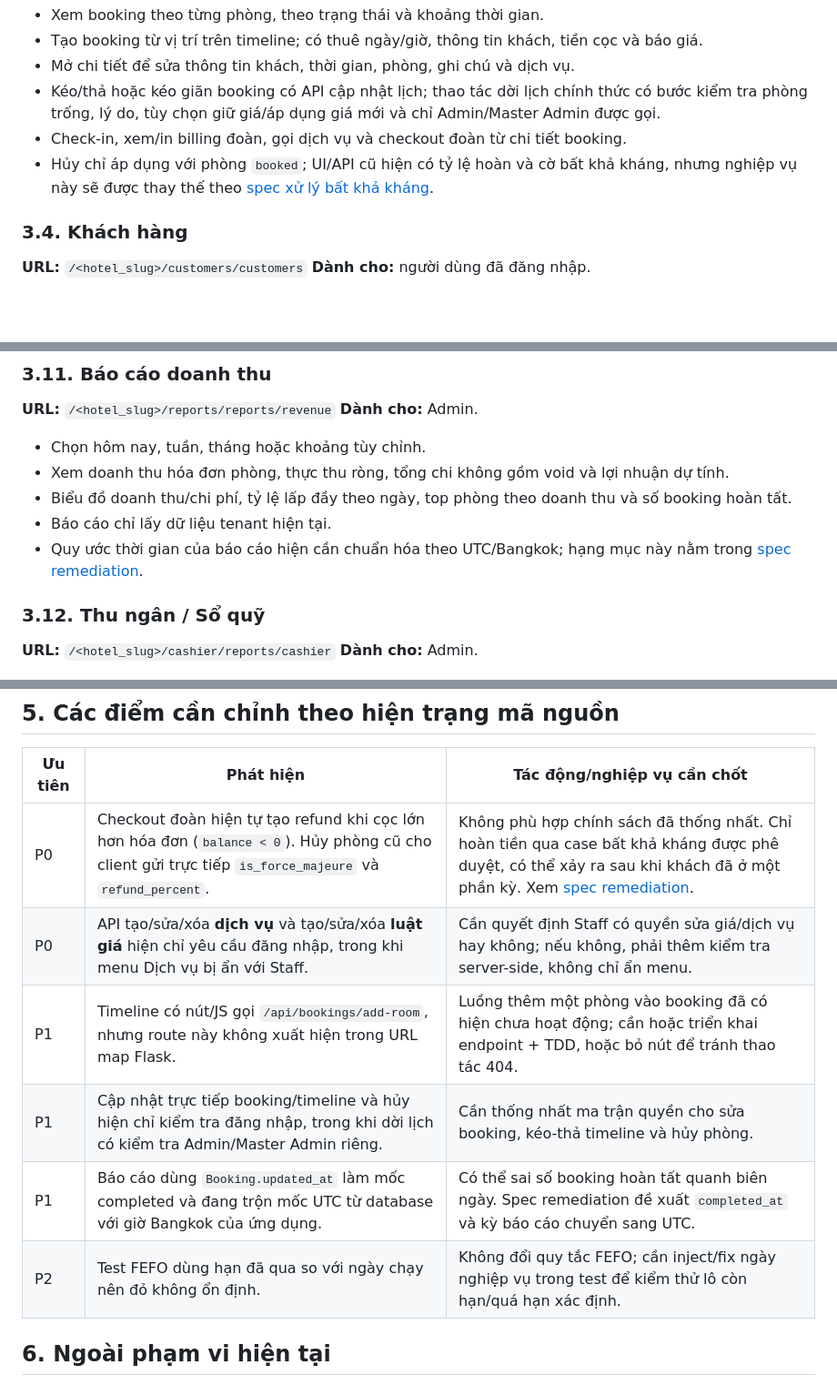
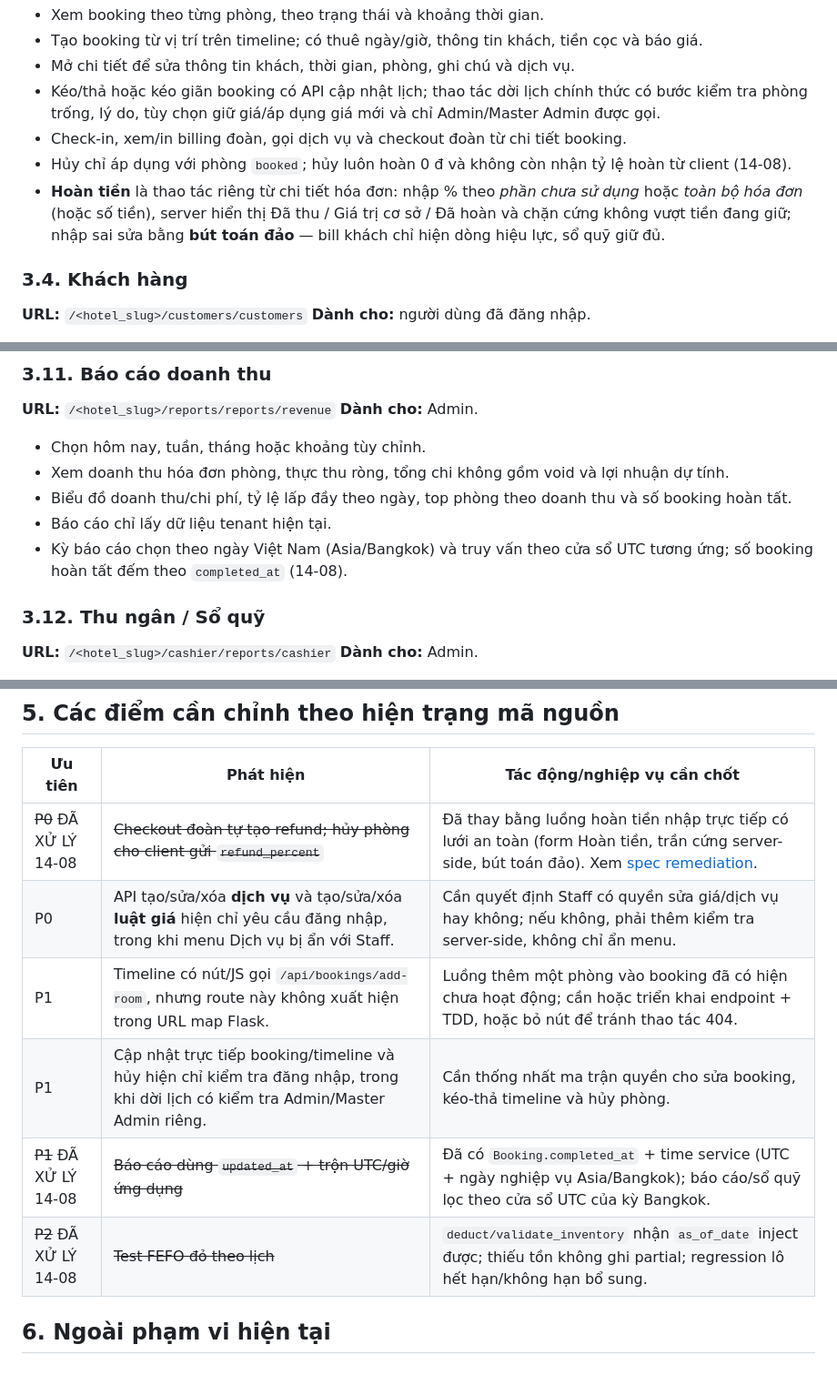
Before and after one commit to minhduong101000/hotel_management_system, a Markdown page: docs/business-operations-guide.md, 3 parts joined by grey strips. Shown at 91% size. Drawn GitHub-style; blank space fills up the shorter version.

Commit message:
docs: refresh business guide after refund/time/inventory remediation
Co-Authored-By: Claude Fable 5 <noreply@anthropic.com>

```diff
--- a/docs/business-operations-guide.md
+++ b/docs/business-operations-guide.md
@@ -146,7 +146,8 @@ Master Admin chịu trách nhiệm cấp hệ thống:
 - Mở chi tiết để sửa thông tin khách, thời gian, phòng, ghi chú và dịch vụ.
 - Kéo/thả hoặc kéo giãn booking có API cập nhật lịch; thao tác dời lịch chính thức có bước kiểm tra phòng trống, lý do, tùy chọn giữ giá/áp dụng giá mới và chỉ Admin/Master Admin được gọi.
 - Check-in, xem/in billing đoàn, gọi dịch vụ và checkout đoàn từ chi tiết booking.
-- Hủy chỉ áp dụng với phòng `booked`; UI/API cũ hiện có tỷ lệ hoàn và cờ bất khả kháng, nhưng nghiệp vụ này sẽ được thay thế theo [spec xử lý bất khả kháng](superpowers/specs/2026-08-14-financial-time-and-inventory-remediation-design.md).
+- Hủy chỉ áp dụng với phòng `booked`; hủy luôn hoàn 0 đ và không còn nhận tỷ lệ hoàn từ client (14-08).
+- **Hoàn tiền** là thao tác riêng từ chi tiết hóa đơn: nhập % theo *phần chưa sử dụng* hoặc *toàn bộ hóa đơn* (hoặc số tiền), server hiển thị Đã thu / Giá trị cơ sở / Đã hoàn và chặn cứng không vượt tiền đang giữ; nhập sai sửa bằng **bút toán đảo** — bill khách chỉ hiện dòng hiệu lực, sổ quỹ giữ đủ.
 
 ### 3.4. Khách hàng
 
@@ -234,7 +235,7 @@ Khi dịch vụ có liên kết vật tư, hệ thống ưu tiên xuất theo FE
 - Xem doanh thu hóa đơn phòng, thực thu ròng, tổng chi không gồm void và lợi nhuận dự tính.
 - Biểu đồ doanh thu/chi phí, tỷ lệ lấp đầy theo ngày, top phòng theo doanh thu và số booking hoàn tất.
 - Báo cáo chỉ lấy dữ liệu tenant hiện tại.
-- Quy ước thời gian của báo cáo hiện cần chuẩn hóa theo UTC/Bangkok; hạng mục này nằm trong [spec remediation](superpowers/specs/2026-08-14-financial-time-and-inventory-remediation-design.md).
+- Kỳ báo cáo chọn theo ngày Việt Nam (Asia/Bangkok) và truy vấn theo cửa sổ UTC tương ứng; số booking hoàn tất đếm theo `completed_at` (14-08).
 
 ### 3.12. Thu ngân / Sổ quỹ
 
@@ -315,12 +316,12 @@ Khi dịch vụ có liên kết vật tư, hệ thống ưu tiên xuất theo FE
 
 | Ưu tiên | Phát hiện | Tác động/nghiệp vụ cần chốt |
 |---|---|---|
-| P0 | Checkout đoàn hiện tự tạo refund khi cọc lớn hơn hóa đơn (`balance < 0`). Hủy phòng cũ cho client gửi trực tiếp `is_force_majeure` và `refund_percent`. | Không phù hợp chính sách đã thống nhất. Chỉ hoàn tiền qua case bất khả kháng được phê duyệt, có thể xảy ra sau khi khách đã ở một phần kỳ. Xem [spec remediation](superpowers/specs/2026-08-14-financial-time-and-inventory-remediation-design.md). |
+| ~~P0~~ ĐÃ XỬ LÝ 14-08 | ~~Checkout đoàn tự tạo refund; hủy phòng cho client gửi `refund_percent`~~ | Đã thay bằng luồng hoàn tiền nhập trực tiếp có lưới an toàn (form Hoàn tiền, trần cứng server-side, bút toán đảo). Xem [spec remediation](superpowers/specs/2026-08-14-financial-time-and-inventory-remediation-design.md). |
 | P0 | API tạo/sửa/xóa **dịch vụ** và tạo/sửa/xóa **luật giá** hiện chỉ yêu cầu đăng nhập, trong khi menu Dịch vụ bị ẩn với Staff. | Cần quyết định Staff có quyền sửa giá/dịch vụ hay không; nếu không, phải thêm kiểm tra server-side, không chỉ ẩn menu. |
 | P1 | Timeline có nút/JS gọi `/api/bookings/add-room`, nhưng route này không xuất hiện trong URL map Flask. | Luồng thêm một phòng vào booking đã có hiện chưa hoạt động; cần hoặc triển khai endpoint + TDD, hoặc bỏ nút để tránh thao tác 404. |
 | P1 | Cập nhật trực tiếp booking/timeline và hủy hiện chỉ kiểm tra đăng nhập, trong khi dời lịch có kiểm tra Admin/Master Admin riêng. | Cần thống nhất ma trận quyền cho sửa booking, kéo-thả timeline và hủy phòng. |
-| P1 | Báo cáo dùng `Booking.updated_at` làm mốc completed và đang trộn mốc UTC từ database với giờ Bangkok của ứng dụng. | Có thể sai số booking hoàn tất quanh biên ngày. Spec remediation đề xuất `completed_at` và kỳ báo cáo chuyển sang UTC. |
-| P2 | Test FEFO dùng hạn đã qua so với ngày chạy nên đỏ không ổn định. | Không đổi quy tắc FEFO; cần inject/fix ngày nghiệp vụ trong test để kiểm thử lô còn hạn/quá hạn xác định. |
+| ~~P1~~ ĐÃ XỬ LÝ 14-08 | ~~Báo cáo dùng `updated_at` + trộn UTC/giờ ứng dụng~~ | Đã có `Booking.completed_at` + time service (UTC + ngày nghiệp vụ Asia/Bangkok); báo cáo/sổ quỹ lọc theo cửa sổ UTC của kỳ Bangkok. |
+| ~~P2~~ ĐÃ XỬ LÝ 14-08 | ~~Test FEFO đỏ theo lịch~~ | `deduct/validate_inventory` nhận `as_of_date` inject được; thiếu tồn không ghi partial; regression lô hết hạn/không hạn bổ sung. |
 
 ## 6. Ngoài phạm vi hiện tại
 
```
